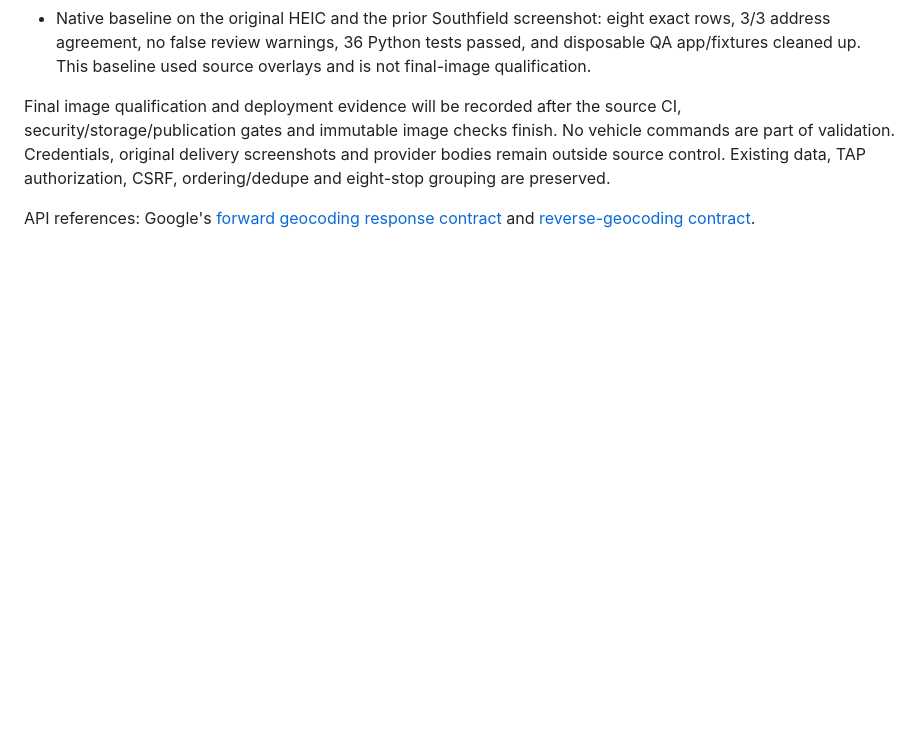
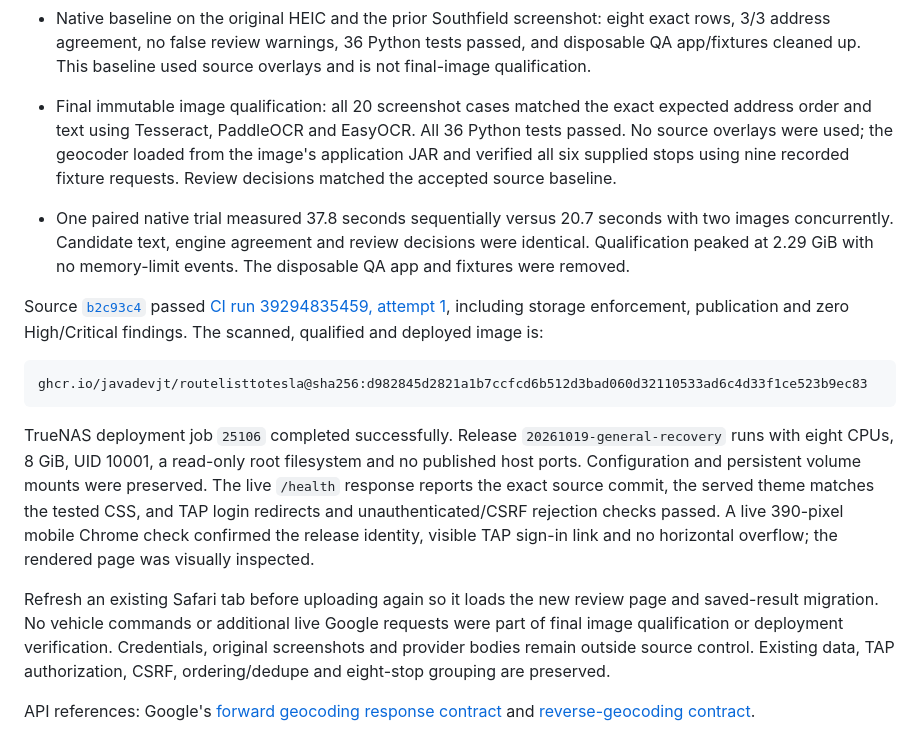
Before and after one commit to javaDevJT/RouteListToTesla, a Markdown page: docs/general-address-reliability-2026-10-19.md, the part around the change. Rendered like a GitHub page; blank space fills up the shorter version.

````diff
--- a/docs/general-address-reliability-2026-10-19.md
+++ b/docs/general-address-reliability-2026-10-19.md
@@ -82,11 +82,40 @@ the normal retry/loading/success feedback and uncertain-command holds remain.
   tests passed, and disposable QA app/fixtures cleaned up. This baseline used
   source overlays and is not final-image qualification.
 
-Final image qualification and deployment evidence will be recorded after the
-source CI, security/storage/publication gates and immutable image checks finish.
-No vehicle commands are part of validation. Credentials, original delivery
-screenshots and provider bodies remain outside source control. Existing data,
-TAP authorization, CSRF, ordering/dedupe and eight-stop grouping are preserved.
+- Final immutable image qualification: all 20 screenshot cases matched the exact
+  expected address order and text using Tesseract, PaddleOCR and EasyOCR. All 36
+  Python tests passed. No source overlays were used; the geocoder loaded from the
+  image's application JAR and verified all six supplied stops using nine recorded
+  fixture requests. Review decisions matched the accepted source baseline.
+- One paired native trial measured 37.8 seconds sequentially versus 20.7 seconds
+  with two images concurrently. Candidate text, engine agreement and review
+  decisions were identical. Qualification peaked at 2.29 GiB with no memory-limit
+  events. The disposable QA app and fixtures were removed.
+
+Source [`b2c93c4`](https://github.com/javaDevJT/RouteListToTesla/commit/b2c93c462243e82940f980c170e86c4dd71e6687)
+passed [CI run 39294835459, attempt 1](https://github.com/javaDevJT/RouteListToTesla/actions/runs/39294835459/attempts/1),
+including storage enforcement, publication and zero High/Critical findings.
+The scanned, qualified and deployed image is:
+
+```text
+ghcr.io/javadevjt/routelisttotesla@sha256:d982845d2821a1b7ccfcd6b512d3bad060d32110533ad6c4d33f1ce523b9ec83
+```
+
+TrueNAS deployment job `25106` completed successfully. Release
+`20261019-general-recovery` runs with eight CPUs, 8 GiB, UID 10001, a read-only
+root filesystem and no published host ports. Configuration and persistent volume
+mounts were preserved. The live `/health` response reports the exact source
+commit, the served theme matches the tested CSS, and TAP login redirects and
+unauthenticated/CSRF rejection checks passed. A live 390-pixel mobile Chrome
+check confirmed the release identity, visible TAP sign-in link and no horizontal
+overflow; the rendered page was visually inspected.
+
+Refresh an existing Safari tab before uploading again so it loads the new review
+page and saved-result migration. No vehicle commands or additional live Google
+requests were part of final image qualification or deployment verification.
+Credentials, original screenshots and provider bodies remain outside source
+control. Existing data, TAP authorization, CSRF, ordering/dedupe and eight-stop
+grouping are preserved.
 
 API references: Google's [forward geocoding response contract](https://developers.google.com/maps/documentation/geocoding/guides-v3/requests-geocoding)
 and [reverse-geocoding contract](https://developers.google.com/maps/documentation/geocoding/guides-v3/requests-reverse-geocoding).
````
Also changed, not shown: docs/README.md (+1 -1 lines).
